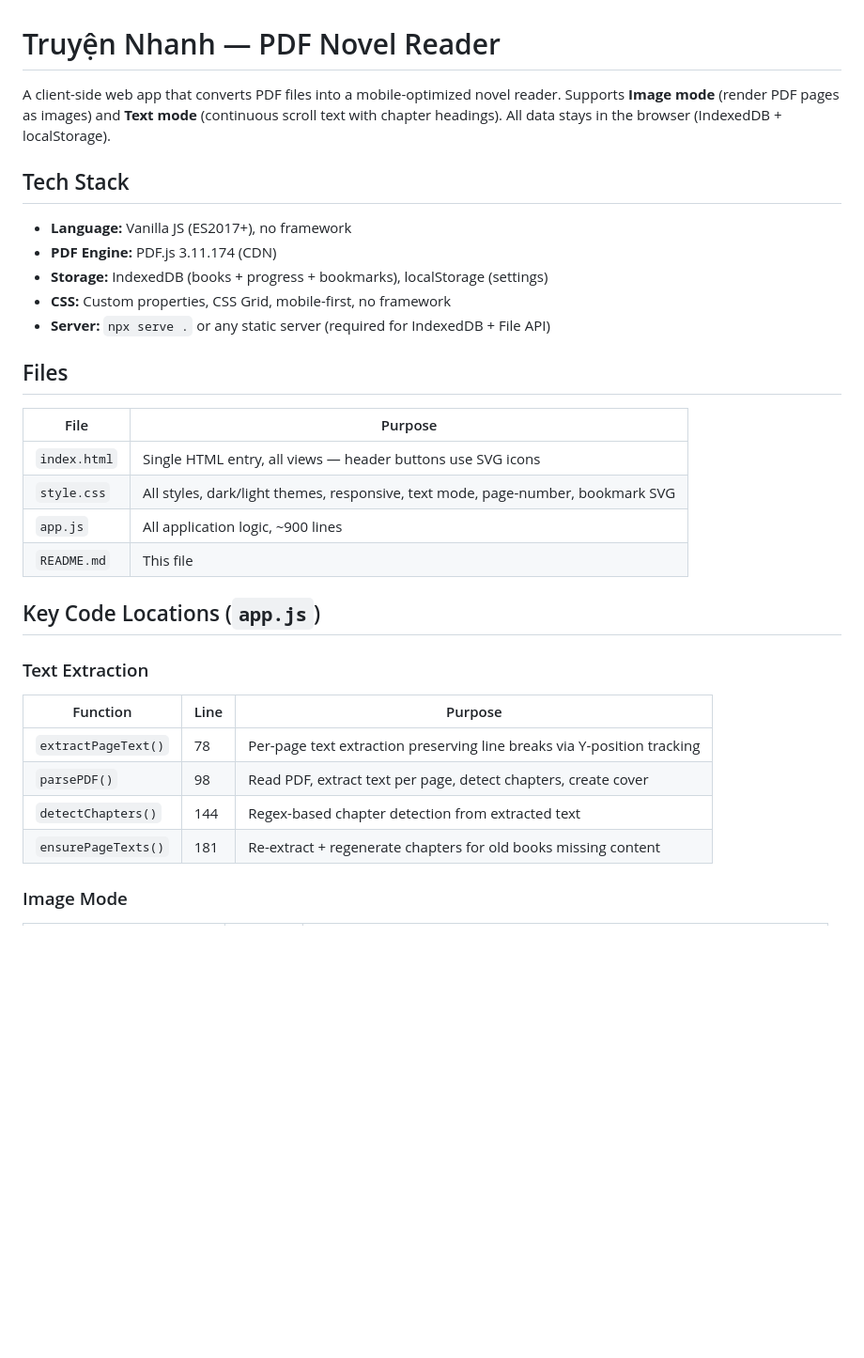
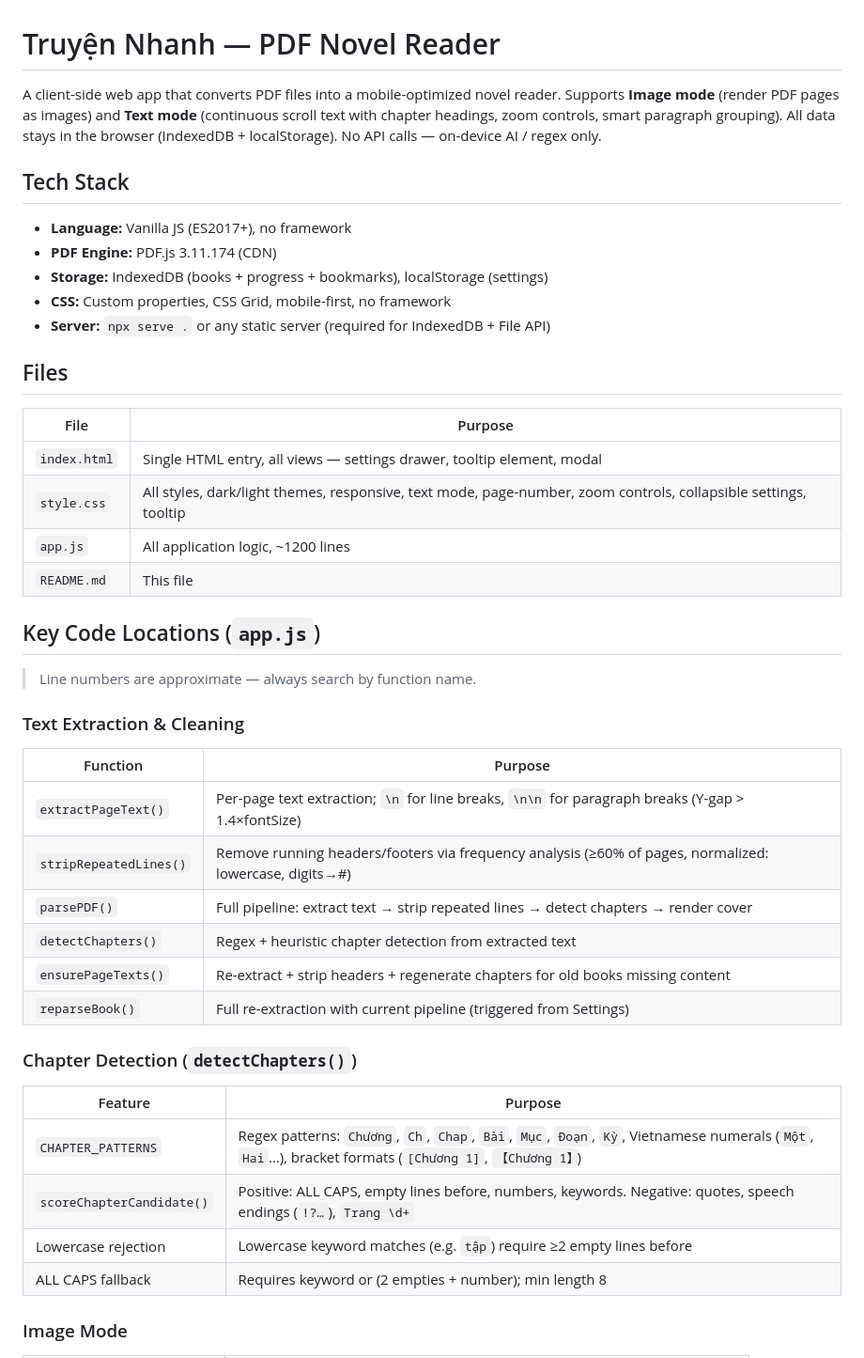
Before and after one commit to me1evac/fast-novel, a Markdown page: README.md, the part around one of its changes. Shown at 94% size. Drawn GitHub-style; blank space fills up the shorter version.

```diff
--- a/README.md
+++ b/README.md
@@ -1,6 +1,6 @@
 # Truyện Nhanh — PDF Novel Reader
 
-A client-side web app that converts PDF files into a mobile-optimized novel reader. Supports **Image mode** (render PDF pages as images) and **Text mode** (continuous scroll text with chapter headings). All data stays in the browser (IndexedDB + localStorage).
+A client-side web app that converts PDF files into a mobile-optimized novel reader. Supports **Image mode** (render PDF pages as images) and **Text mode** (continuous scroll text with chapter headings, zoom controls, smart paragraph grouping). All data stays in the browser (IndexedDB + localStorage). No API calls — on-device AI / regex only.
 
 ## Tech Stack
 
@@ -14,21 +14,34 @@ A client-side web app that converts PDF files into a mobile-optimized novel read
 
 | File | Purpose |
 |------|---------|
-| `index.html` | Single HTML entry, all views — header buttons use SVG icons |
-| `style.css` | All styles, dark/light themes, responsive, text mode, page-number, bookmark SVG |
-| `app.js` | All application logic, ~900 lines |
+| `index.html` | Single HTML entry, all views — settings drawer, tooltip element, modal |
+| `style.css` | All styles, dark/light themes, responsive, text mode, page-number, zoom controls, collapsible settings, tooltip |
+| `app.js` | All application logic, ~1200 lines |
 | `README.md` | This file |
 
 ## Key Code Locations (`app.js`)
 
-### Text Extraction
+> Line numbers are approximate — always search by function name.
 
-| Function | Line | Purpose |
-|----------|------|---------|
-| `extractPageText()` | 78 | Per-page text extraction preserving line breaks via Y-position tracking |
-| `parsePDF()` | 98 | Read PDF, extract text per page, detect chapters, create cover |
-| `detectChapters()` | 144 | Regex-based chapter detection from extracted text |
-| `ensurePageTexts()` | 181 | Re-extract + regenerate chapters for old books missing content |
+### Text Extraction & Cleaning
+
+| Function | Purpose |
+|----------|---------|
+| `extractPageText()` | Per-page text extraction; `\n` for line breaks, `\n\n` for paragraph breaks (Y-gap > 1.4×fontSize) |
+| `stripRepeatedLines()` | Remove running headers/footers via frequency analysis (≥60% of pages, normalized: lowercase, digits→#) |
+| `parsePDF()` | Full pipeline: extract text → strip repeated lines → detect chapters → render cover |
+| `detectChapters()` | Regex + heuristic chapter detection from extracted text |
+| `ensurePageTexts()` | Re-extract + strip headers + regenerate chapters for old books missing content |
+| `reparseBook()` | Full re-extraction with current pipeline (triggered from Settings) |
+
+### Chapter Detection (`detectChapters()`)
+
+| Feature | Purpose |
+|---------|---------|
+| `CHAPTER_PATTERNS` | Regex patterns: `Chương`, `Ch`, `Chap`, `Bài`, `Mục`, `Đoạn`, `Kỳ`, Vietnamese numerals (`Một`, `Hai`…), bracket formats (`[Chương 1]`, `【Chương 1】`) |
+| `scoreChapterCandidate()` | Positive: ALL CAPS, empty lines before, numbers, keywords. Negative: quotes, speech endings (`!?…`), `Trang \d+` |
+| Lowercase rejection | Lowercase keyword matches (e.g. `tập`) require ≥2 empty lines before |
+| ALL CAPS fallback | Requires keyword or (2 empties + number); min length 8 |
 
 ### Image Mode
 
```
Also changed, not shown: other parts of README.md (+83 -36 lines).
